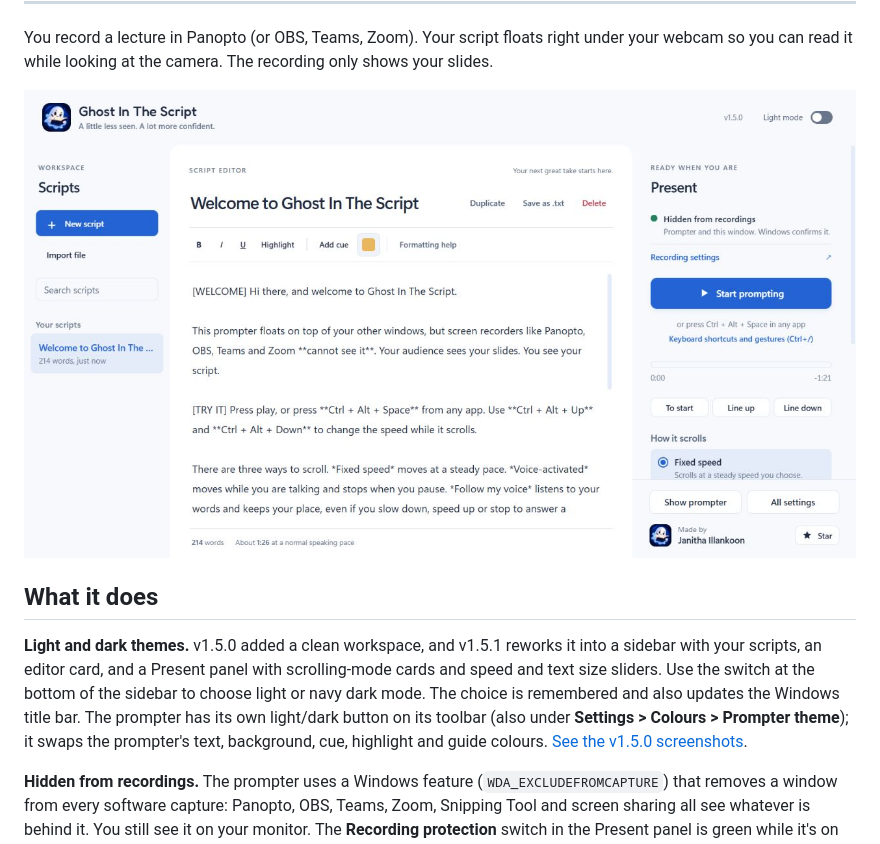
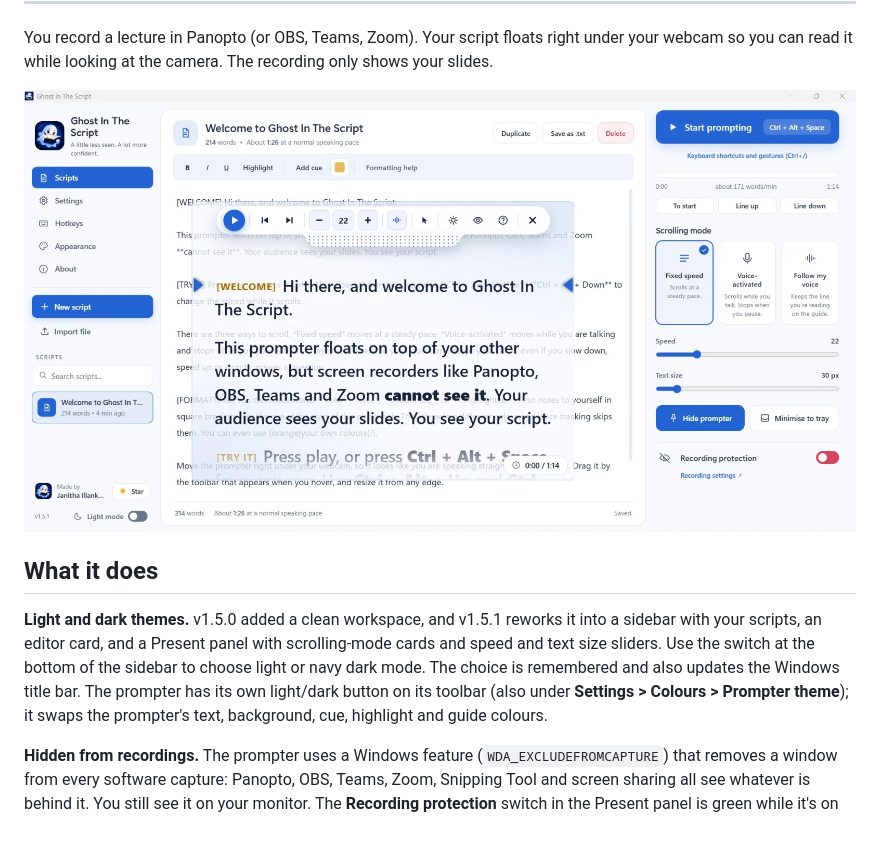
Before and after one commit to JanithaIllankoon/ghost-in-the-script, a Markdown page: README.md, the part around the change. Drawn GitHub-style; pictures changed too: docs/v1.5.1/light.png (added).

Commit message:
Add the 1.5.1 screenshot to the README

```diff
--- a/README.md
+++ b/README.md
@@ -19,11 +19,11 @@
 
 You record a lecture in Panopto (or OBS, Teams, Zoom). Your script floats right under your webcam so you can read it while looking at the camera. The recording only shows your slides.
 
-![The main window: scripts on the left, the editor in the middle, and the Present panel on the right](docs/v1.5.0/light.png)
+![The main window with scripts and navigation on the left, the editor in the middle and the Present panel on the right, with the prompter and its toolbar floating on top](docs/v1.5.1/light.png)
 
 ## What it does
 
-**Light and dark themes.** v1.5.0 added a clean workspace, and v1.5.1 reworks it into a sidebar with your scripts, an editor card, and a Present panel with scrolling-mode cards and speed and text size sliders. Use the switch at the bottom of the sidebar to choose light or navy dark mode. The choice is remembered and also updates the Windows title bar. The prompter has its own light/dark button on its toolbar (also under **Settings > Colours > Prompter theme**); it swaps the prompter's text, background, cue, highlight and guide colours. [See the v1.5.0 screenshots](docs/v1.5.0/dark.png).
+**Light and dark themes.** v1.5.0 added a clean workspace, and v1.5.1 reworks it into a sidebar with your scripts, an editor card, and a Present panel with scrolling-mode cards and speed and text size sliders. Use the switch at the bottom of the sidebar to choose light or navy dark mode. The choice is remembered and also updates the Windows title bar. The prompter has its own light/dark button on its toolbar (also under **Settings > Colours > Prompter theme**); it swaps the prompter's text, background, cue, highlight and guide colours.
 
 **Hidden from recordings.** The prompter uses a Windows feature (`WDA_EXCLUDEFROMCAPTURE`) that removes a window from every software capture: Panopto, OBS, Teams, Zoom, Snipping Tool and screen sharing all see whatever is behind it. You still see it on your monitor. The **Recording protection** switch in the Present panel is green while it's on and red when it's off. Tested with Panopto.
 
```
